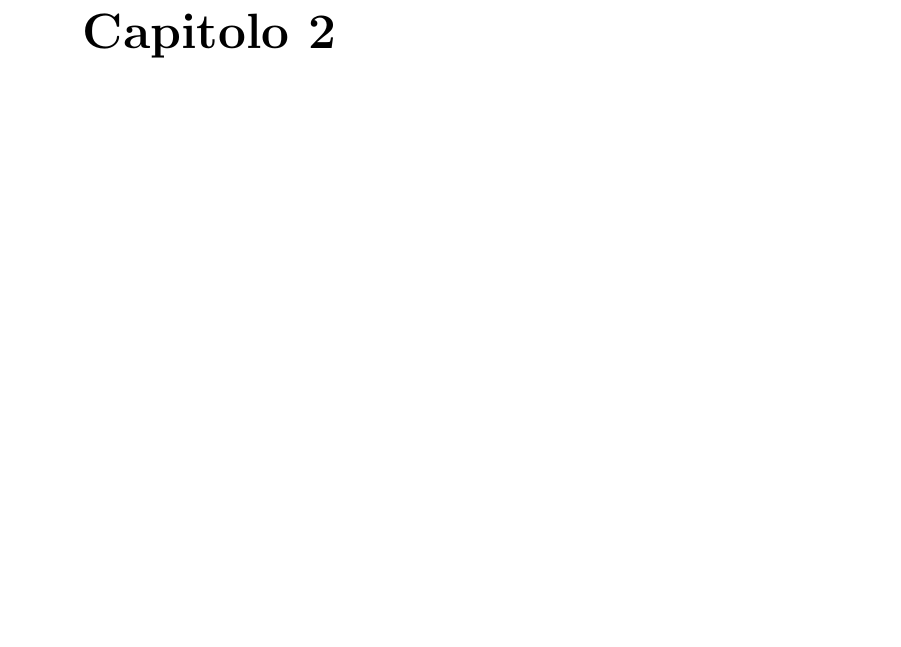
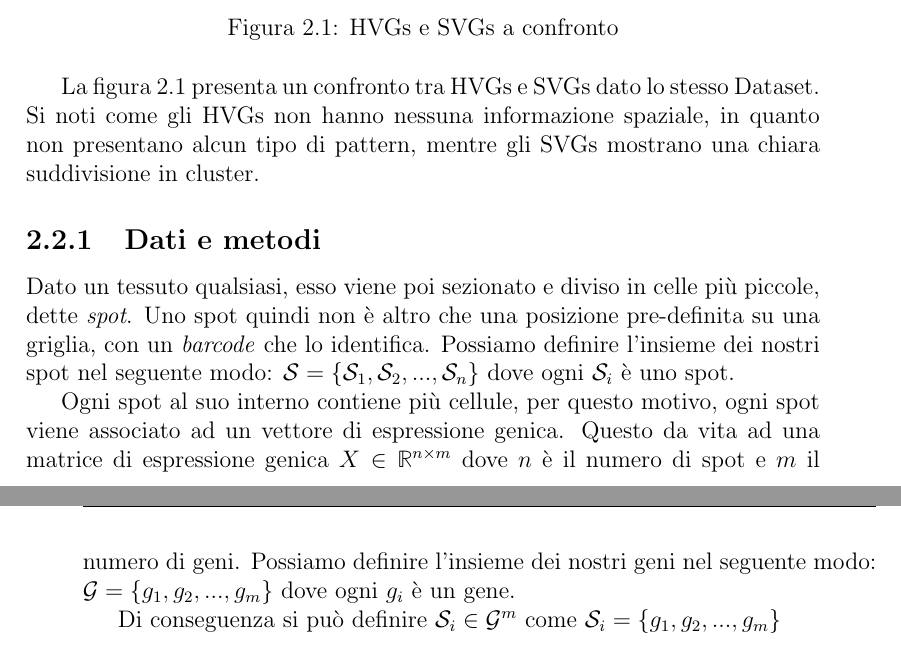
Before and after one commit to Cero1998/Tesi_Cerinelli, a LaTeX thesis (tesi/tesi.tex, which reads tesi/capitoli/capitolo01.tex): part of page 15 of 28 before the commit and two parts of pages 14 and 15 of 30 after it, the two joined at a grey line, cut at the place of the change, the shorter picture padded with empty space. Compiled offline with pdfLaTeX.

Commit message:
Push: added svgs and hvgs to thesis

```diff
--- a/tesi/capitoli/capitolo01.tex
+++ b/tesi/capitoli/capitolo01.tex
@@ -102,3 +102,23 @@ Analizzando lo spazio è possibile scovare pattern non casuali di espressione ge
 Identificarli è cruciale nelle analisi di TS perché rivela domini tissutali, nicchie cellulari e transizioni, riducendo anche la dimensionalità per clustering e annotazione.\cite{SVGs}
 Oltre agli SVGs esistono anche gli \textit{Highly Variable Genes (HVGs)}, geni che, mostrano una variabilità di espressione molto superiore a quanto atteso, tuttavia
 non sono in grado di fornire informazioni spaziali rilevanti.
+\begin{figure}[ht]
+	\centering
+	\includegraphics[width=1\textwidth]{immagini/HVG_AND_SVG.png}
+	\caption{HVGs e SVGs a confronto}
+	\label{fig:one}
+\end{figure}
+
+La figura~\ref{fig:one} presenta un confronto tra HVGs e SVGs dato lo stesso Dataset. Si noti come gli HVGs non hanno nessuna informazione spaziale, in quanto non presentano alcun tipo di pattern,
+mentre gli SVGs mostrano una chiara suddivisione in cluster.
+
+\subsection{Dati e metodi}\label{subsec:datiEMetodi}
+Dato un tessuto qualsiasi, esso viene poi sezionato e diviso in celle più piccole, dette \textit{spot}.
+Uno spot quindi non è altro che una posizione pre-definita su una griglia, con un \textit{barcode} che lo identifica.
+Possiamo definire l'insieme dei nostri spot nel seguente modo:  $\mathcal{S}=\{\mathcal{S}_1,\mathcal{S}_2,...,\mathcal{S}_n\}$ dove ogni $\mathcal{S}_i$ è uno spot.
+
+Ogni spot al suo interno contiene più cellule, per questo motivo, ogni spot viene associato ad un vettore di espressione genica.
+Questo da vita ad una matrice di espressione genica $X\in \mathbb{R}^{n\times m}$ dove $n$ è il numero di spot e $m$ il numero di geni.
+Possiamo definire l'insieme dei nostri geni nel seguente modo: $\mathcal{G}=\{g_1,g_2,...,g_m\}$ dove ogni $g_i$ è un gene.
+
+Di conseguenza si può definire $\mathcal{S}_i \in \mathcal{G}^{m}$ come $\mathcal{S}_i =\{g_1,g_2,...,g_m\}$
```
Also changed, not shown: tesi/capitoli/introduzione.tex (+1 -3 lines), progetto_spunto/progetto/presentazione/dataset_transf_bag.png, tesi/tesi.pdf, tesi/capitoli/capitolo01.tex (2 more changed lines).
